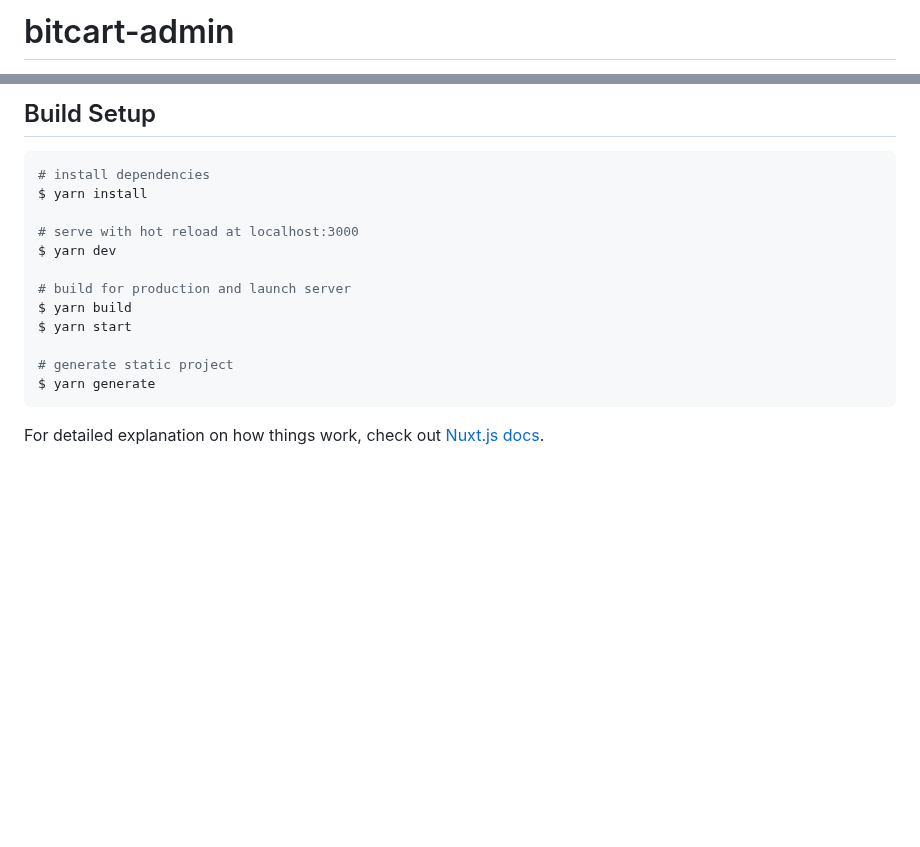
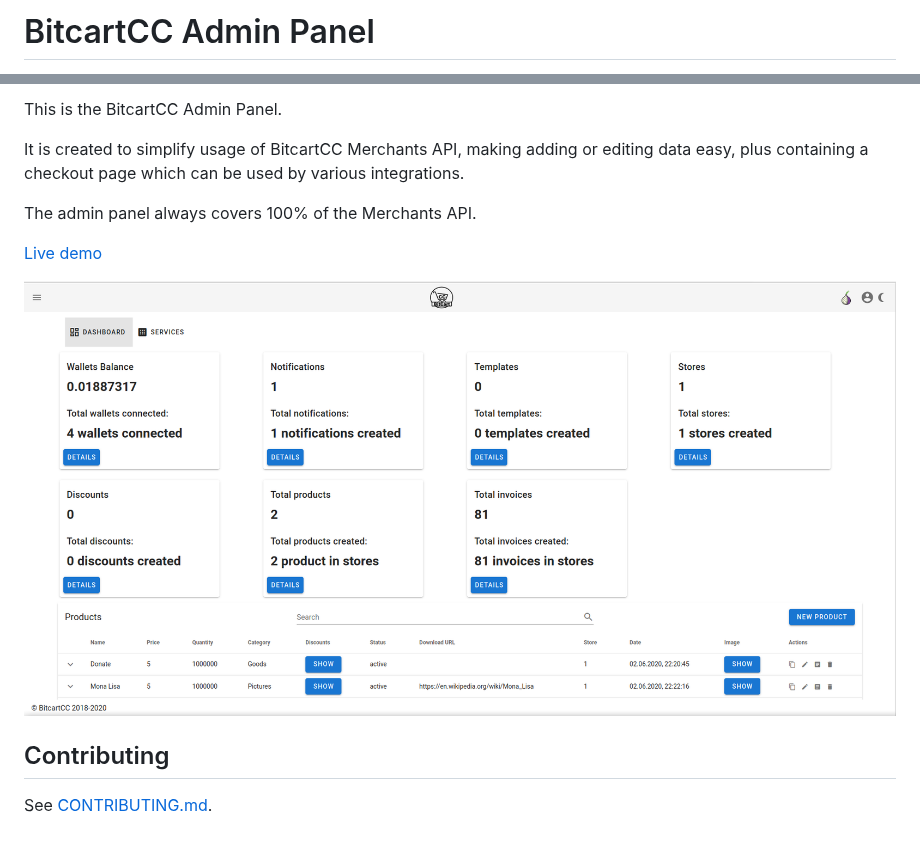
Before and after one commit to bitcart/bitcart-admin, a Markdown page: README.md, 2 parts joined by grey strips. Rendered like a GitHub page; pictures changed too: screenshot.png (added); blank space fills up the shorter version.

Commit message:
Added contributing guide [skip ci]

````diff
--- a/README.md
+++ b/README.md
@@ -1,2 +1,2 @@
-# bitcart-admin
+# BitcartCC Admin Panel
 
@@ -4,19 +4,15 @@
 
-## Build Setup
+This is the BitcartCC Admin Panel.
 
-``` bash
-# install dependencies
-$ yarn install
+It is created to simplify usage of BitcartCC Merchants API,
+making adding or editing data easy, plus containing a checkout page which can be used by various integrations.
 
-# serve with hot reload at localhost:3000
-$ yarn dev
+The admin panel always covers 100% of the Merchants API.
 
-# build for production and launch server
-$ yarn build
-$ yarn start
+[Live demo](https://admin.bitcartcc.com)
 
-# generate static project
-$ yarn generate
-```
+![](screenshot.png)
 
-For detailed explanation on how things work, check out [Nuxt.js docs](https://nuxtjs.org).
+## Contributing
+
+See [CONTRIBUTING.md](CONTRIBUTING.md).
````
Also changed, not shown: other parts of README.md (+1 -1 lines), CONTRIBUTING.md (added, +38 -0 lines), 1 other file.
